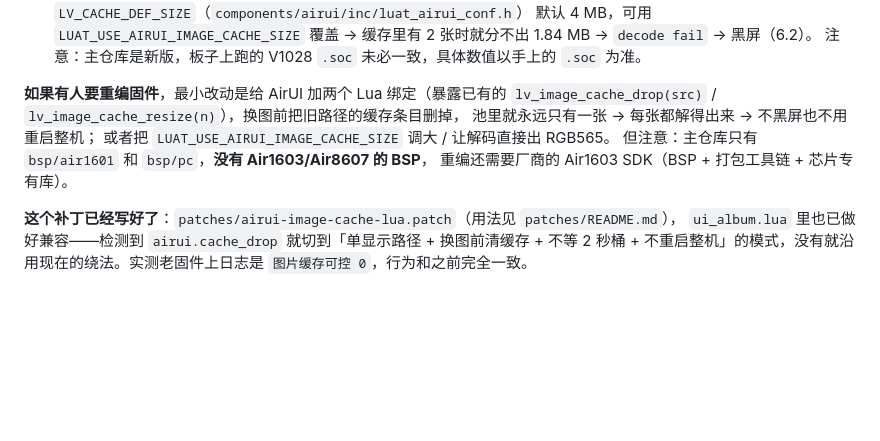
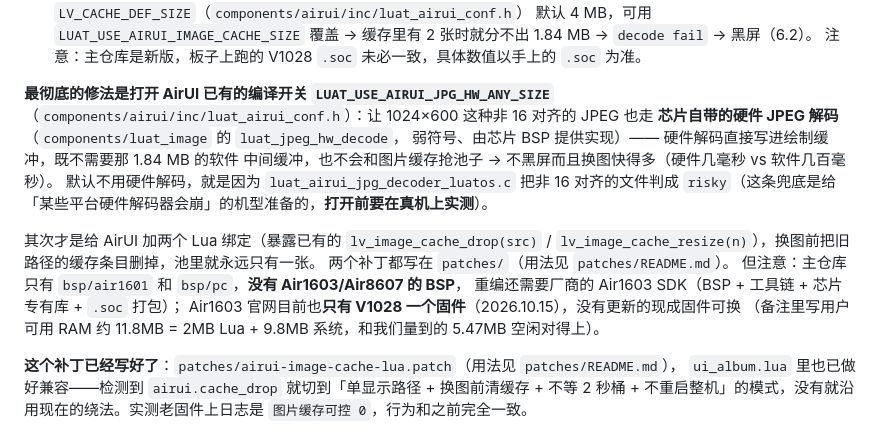
Before and after one commit to xiaohe4966/Air8607, a Markdown page: docs/air8607-album-handoff.md, the part around the change. GitHub-like rendering; blank space fills up the shorter version.

Commit message:
docs(album): record the hardware JPEG decoder route as the real fix
The black screen is only because AirUI skips the chip's hardware JPEG decoder
for sizes that are not a multiple of 16; enabling LUAT_USE_AIRUI_JPG_HW_ANY_SIZE
routes 1024x600 photos through the hardware decoder, which needs neither the
1.84MB software buffer nor the shared cache pool.

```diff
--- a/docs/air8607-album-handoff.md
+++ b/docs/air8607-album-handoff.md
@@ -252,12 +252,21 @@ J110 全部针脚：`1 RX1`、`2 TX1`、`3 GND`、`4 VBAT`、`5 RX2`、`6 TX2`
   → `decode fail` → 黑屏（6.2）。
   注意：主仓库是新版，板子上跑的 V1028 `.soc` 未必一致，具体数值以手上的 `.soc` 为准。
 
-**如果有人要重编固件**，最小改动是给 AirUI 加两个 Lua 绑定（暴露已有的
-`lv_image_cache_drop(src)` / `lv_image_cache_resize(n)`），换图前把旧路径的缓存条目删掉，
-池里就永远只有一张 → 每张都解得出来 → 不黑屏也不用重启整机；
-或者把 `LUAT_USE_AIRUI_IMAGE_CACHE_SIZE` 调大 / 让解码直接出 RGB565。
+**最彻底的修法是打开 AirUI 已有的编译开关 `LUAT_USE_AIRUI_JPG_HW_ANY_SIZE`**
+（`components/airui/inc/luat_airui_conf.h`）：让 1024×600 这种非 16 对齐的 JPEG 也走
+**芯片自带的硬件 JPEG 解码**（`components/luat_image` 的 `luat_jpeg_hw_decode`，
+弱符号、由芯片 BSP 提供实现）—— 硬件解码直接写进绘制缓冲，既不需要那 1.84 MB 的软件
+中间缓冲，也不会和图片缓存抢池子 → 不黑屏而且换图快得多（硬件几毫秒 vs 软件几百毫秒）。
+默认不用硬件解码，就是因为 `luat_airui_jpg_decoder_luatos.c` 把非 16 对齐的文件判成
+`risky`（这条兜底是给「某些平台硬件解码器会崩」的机型准备的，**打开前要在真机上实测**）。
+
+其次才是给 AirUI 加两个 Lua 绑定（暴露已有的 `lv_image_cache_drop(src)` /
+`lv_image_cache_resize(n)`），换图前把旧路径的缓存条目删掉，池里就永远只有一张。
+两个补丁都写在 `patches/`（用法见 `patches/README.md`）。
 但注意：主仓库只有 `bsp/air1601` 和 `bsp/pc`，**没有 Air1603/Air8607 的 BSP**，
-重编还需要厂商的 Air1603 SDK（BSP + 打包工具链 + 芯片专有库）。
+重编还需要厂商的 Air1603 SDK（BSP + 工具链 + 芯片专有库 + `.soc` 打包）；
+Air1603 官网目前也**只有 V1028 一个固件**（2026.10.15），没有更新的现成固件可换
+（备注里写用户可用 RAM 约 11.8MB = 2MB Lua + 9.8MB 系统，和我们量到的 5.47MB 空闲对得上）。
 
 **这个补丁已经写好了**：`patches/airui-image-cache-lua.patch`（用法见 `patches/README.md`），
 `ui_album.lua` 里也已做好兼容——检测到 `airui.cache_drop` 就切到「单显示路径 + 换图前清缓存 +
```
